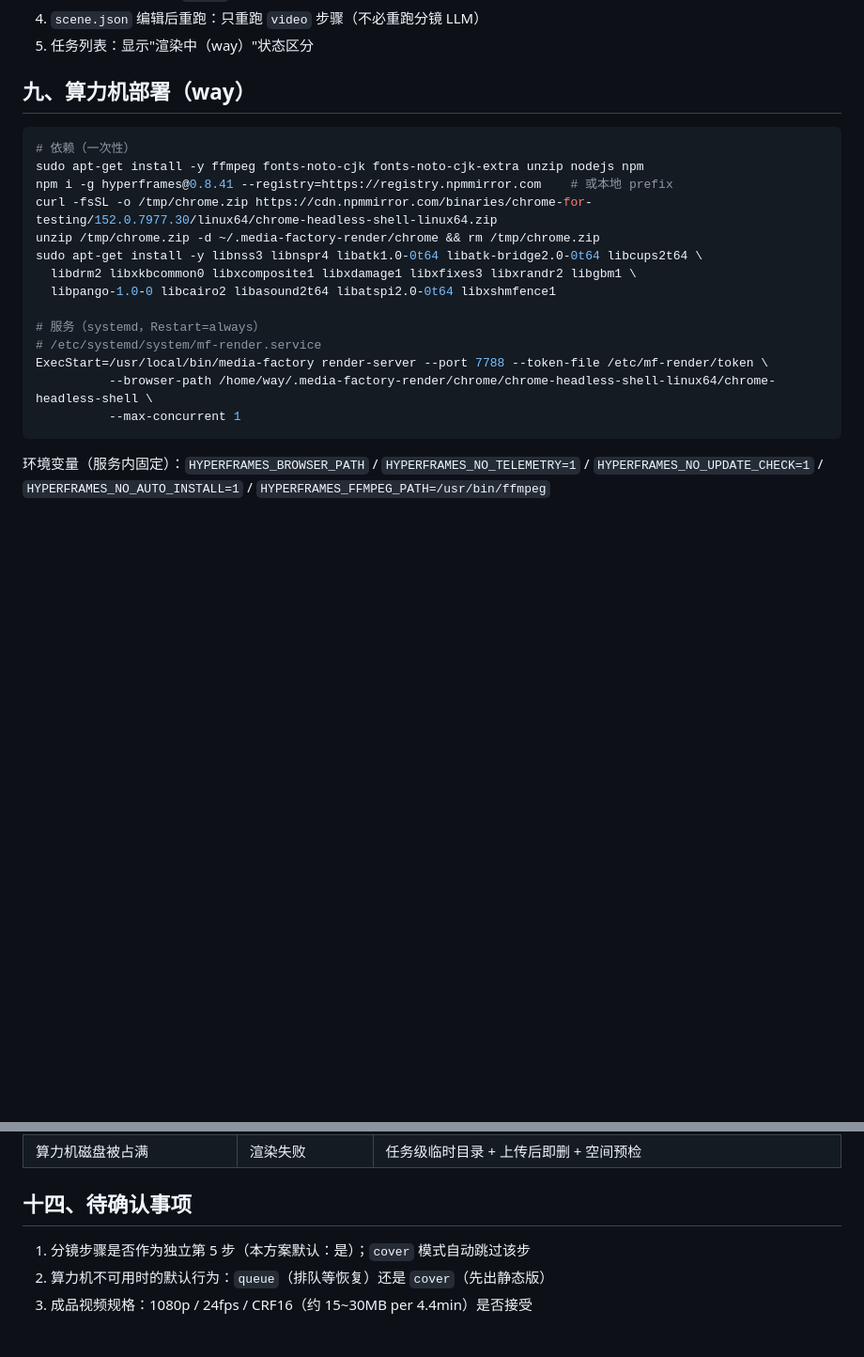
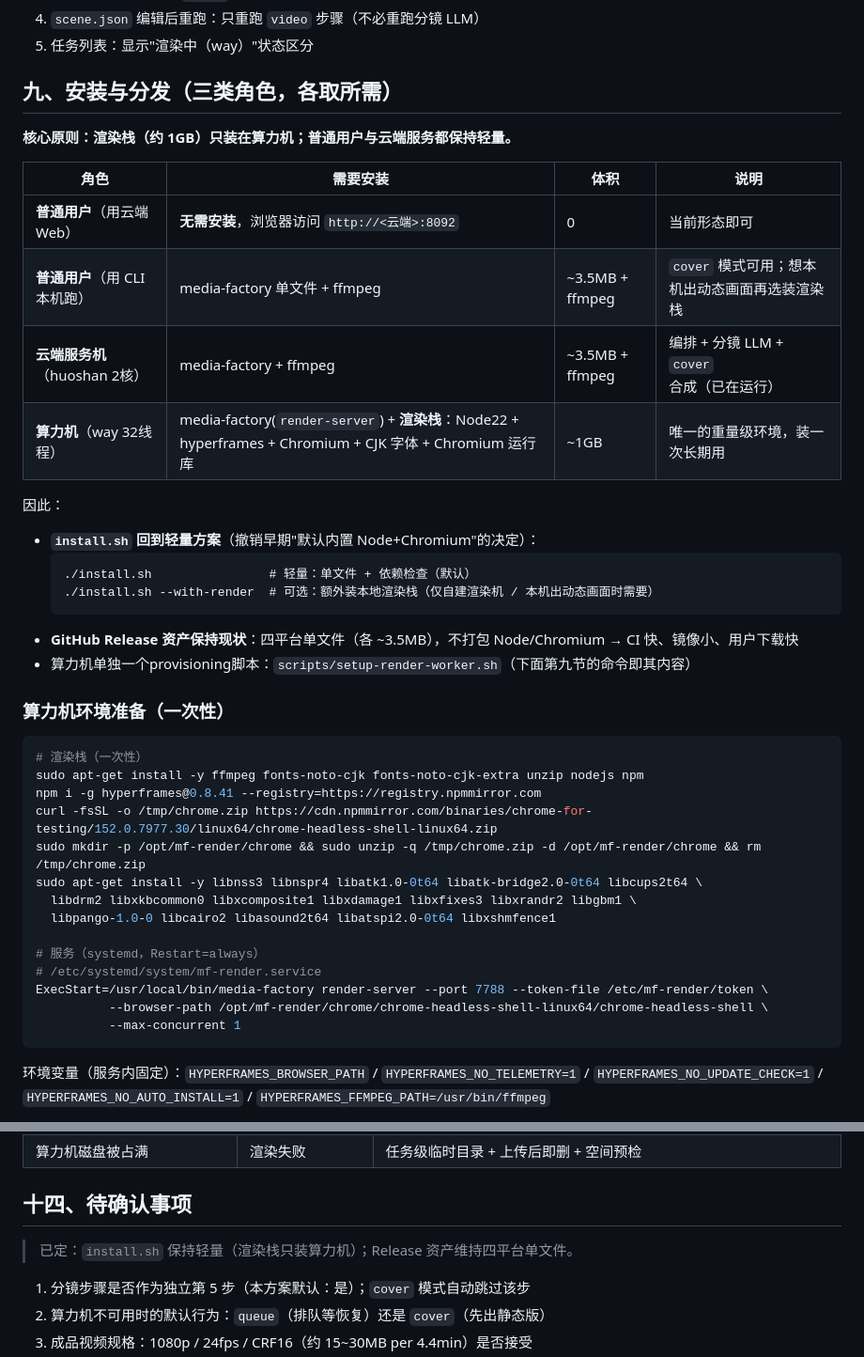
Before and after one commit to IFOSR/media-factory, a Markdown page: docs/plans/2026-09-16-scene-render-design.md, 2 parts joined by grey strips. Shown at 94% size. GitHub-like rendering; blank space fills up the shorter version.

Commit message:
docs: installer stays lightweight; render stack only on compute machine

````diff
--- a/docs/plans/2026-09-16-scene-render-design.md
+++ b/docs/plans/2026-09-16-scene-render-design.md
@@ -240,14 +240,35 @@ pub struct DynamicComposer;   // 调算力机渲染服务 + 接收回传 + 清
 4. `scene.json` 编辑后重跑：只重跑 `video` 步骤（不必重跑分镜 LLM）
 5. 任务列表：显示"渲染中（way）"状态区分
 
-## 九、算力机部署（way）
+## 九、安装与分发（三类角色，各取所需）
+
+**核心原则：渲染栈（约 1GB）只装在算力机；普通用户与云端服务都保持轻量。**
+
+| 角色 | 需要安装 | 体积 | 说明 |
+|---|---|---|---|
+| **普通用户**（用云端 Web） | **无需安装**，浏览器访问 `http://<云端>:8092` | 0 | 当前形态即可 |
+| **普通用户**（用 CLI 本机跑） | media-factory 单文件 + ffmpeg | ~3.5MB + ffmpeg | `cover` 模式可用；想本机出动态画面再选装渲染栈 |
+| **云端服务机**（huoshan 2核） | media-factory + ffmpeg | ~3.5MB + ffmpeg | 编排 + 分镜 LLM + `cover` 合成（已在运行） |
+| **算力机**（way 32线程） | media-factory(`render-server`) + **渲染栈**：Node22 + hyperframes + Chromium + CJK 字体 + Chromium 运行库 | ~1GB | 唯一的重量级环境，装一次长期用 |
+
+因此：
+
+- **`install.sh` 回到轻量方案**（撤销早期"默认内置 Node+Chromium"的决定）：
+  ```
+  ./install.sh                # 轻量：单文件 + 依赖检查（默认）
+  ./install.sh --with-render  # 可选：额外装本地渲染栈（仅自建渲染机 / 本机出动态画面时需要）
+  ```
+- **GitHub Release 资产保持现状**：四平台单文件（各 ~3.5MB），不打包 Node/Chromium → CI 快、镜像小、用户下载快
+- 算力机单独一个provisioning脚本：`scripts/setup-render-worker.sh`（下面第九节的命令即其内容）
+
+### 算力机环境准备（一次性）
 
 ```bash
-# 依赖（一次性）
+# 渲染栈（一次性）
 sudo apt-get install -y ffmpeg fonts-noto-cjk fonts-noto-cjk-extra unzip nodejs npm
-npm i -g hyperframes@0.8.41 --registry=https://registry.npmmirror.com    # 或本地 prefix
+npm i -g hyperframes@0.8.41 --registry=https://registry.npmmirror.com
 curl -fsSL -o /tmp/chrome.zip https://cdn.npmmirror.com/binaries/chrome-for-testing/152.0.7977.30/linux64/chrome-headless-shell-linux64.zip
-unzip /tmp/chrome.zip -d ~/.media-factory-render/chrome && rm /tmp/chrome.zip
+sudo mkdir -p /opt/mf-render/chrome && sudo unzip -q /tmp/chrome.zip -d /opt/mf-render/chrome && rm /tmp/chrome.zip
 sudo apt-get install -y libnss3 libnspr4 libatk1.0-0t64 libatk-bridge2.0-0t64 libcups2t64 \
   libdrm2 libxkbcommon0 libxcomposite1 libxdamage1 libxfixes3 libxrandr2 libgbm1 \
   libpango-1.0-0 libcairo2 libasound2t64 libatspi2.0-0t64 libxshmfence1
@@ -255,7 +276,7 @@ sudo apt-get install -y libnss3 libnspr4 libatk1.0-0t64 libatk-bridge2.0-0t64 li
 # 服务（systemd，Restart=always）
 # /etc/systemd/system/mf-render.service
 ExecStart=/usr/local/bin/media-factory render-server --port 7788 --token-file /etc/mf-render/token \
-          --browser-path /home/way/.media-factory-render/chrome/chrome-headless-shell-linux64/chrome-headless-shell \
+          --browser-path /opt/mf-render/chrome/chrome-headless-shell-linux64/chrome-headless-shell \
           --max-concurrent 1
 ```
 
@@ -317,6 +338,8 @@ ExecStart=/usr/local/bin/media-factory render-server --port 7788 --token-file /e
 
 ## 十四、待确认事项
 
+> 已定：`install.sh` 保持轻量（渲染栈只装算力机）；Release 资产维持四平台单文件。
+
 1. 分镜步骤是否作为独立第 5 步（本方案默认：是）；`cover` 模式自动跳过该步
 2. 算力机不可用时的默认行为：`queue`（排队等恢复）还是 `cover`（先出静态版）
 2. 成品视频规格：1080p / 24fps / CRF16（约 15~30MB per 4.4min）是否接受
````
